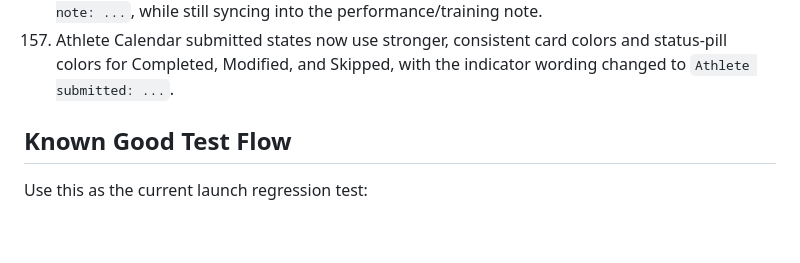
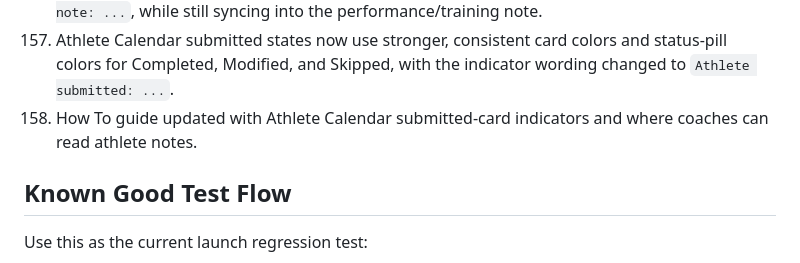
Before and after one commit to innovate-today/SMARTCoach, a Markdown page: SMARTCOACH_PROJECT_STATE.md, the part around the change. Rendered like a GitHub page; blank space fills up the shorter version.

```diff
--- a/SMARTCOACH_PROJECT_STATE.md
+++ b/SMARTCOACH_PROJECT_STATE.md
@@ -907,6 +907,7 @@ Completed or intentionally narrowed items from the launch cleanup pass:
 155. Athlete Calendar cards now show a clear submitted indicator after a workout is Completed, Modified, or Skipped, including a tinted card state and selected action button so athletes can tell what they already submitted.
 156. Athlete Calendar now marks a card locally immediately after a successful submission, so athletes see the submitted state even if GHL calendar status takes time to reflect the update. Athlete notes are also carried into the linked Training Calendar day coach notes as `Athlete note: ...`, while still syncing into the performance/training note.
 157. Athlete Calendar submitted states now use stronger, consistent card colors and status-pill colors for Completed, Modified, and Skipped, with the indicator wording changed to `Athlete submitted: ...`.
+158. How To guide updated with Athlete Calendar submitted-card indicators and where coaches can read athlete notes.
 
 ## Known Good Test Flow
 
```
Also changed, not shown: SMART_TRAK_COACH_HOW_TO.md (+4 -1 lines).
